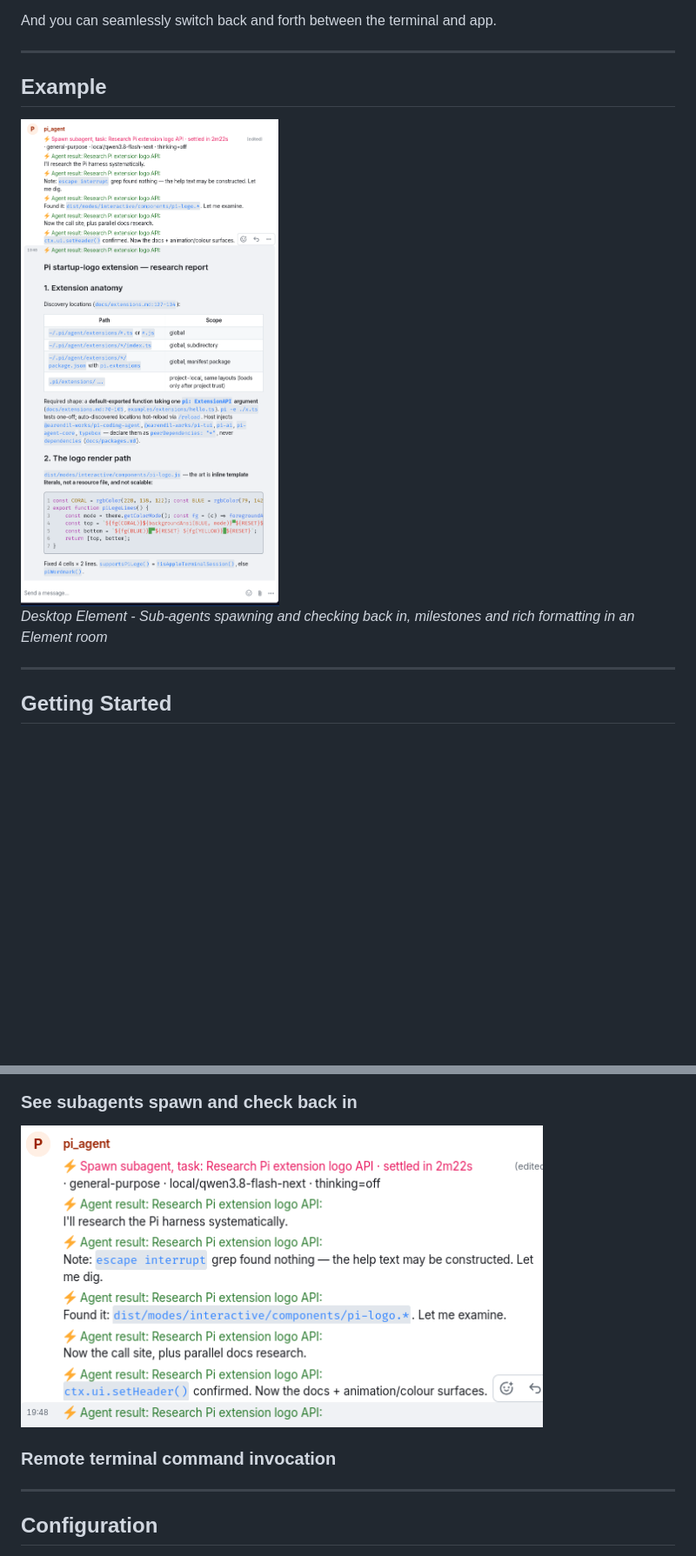
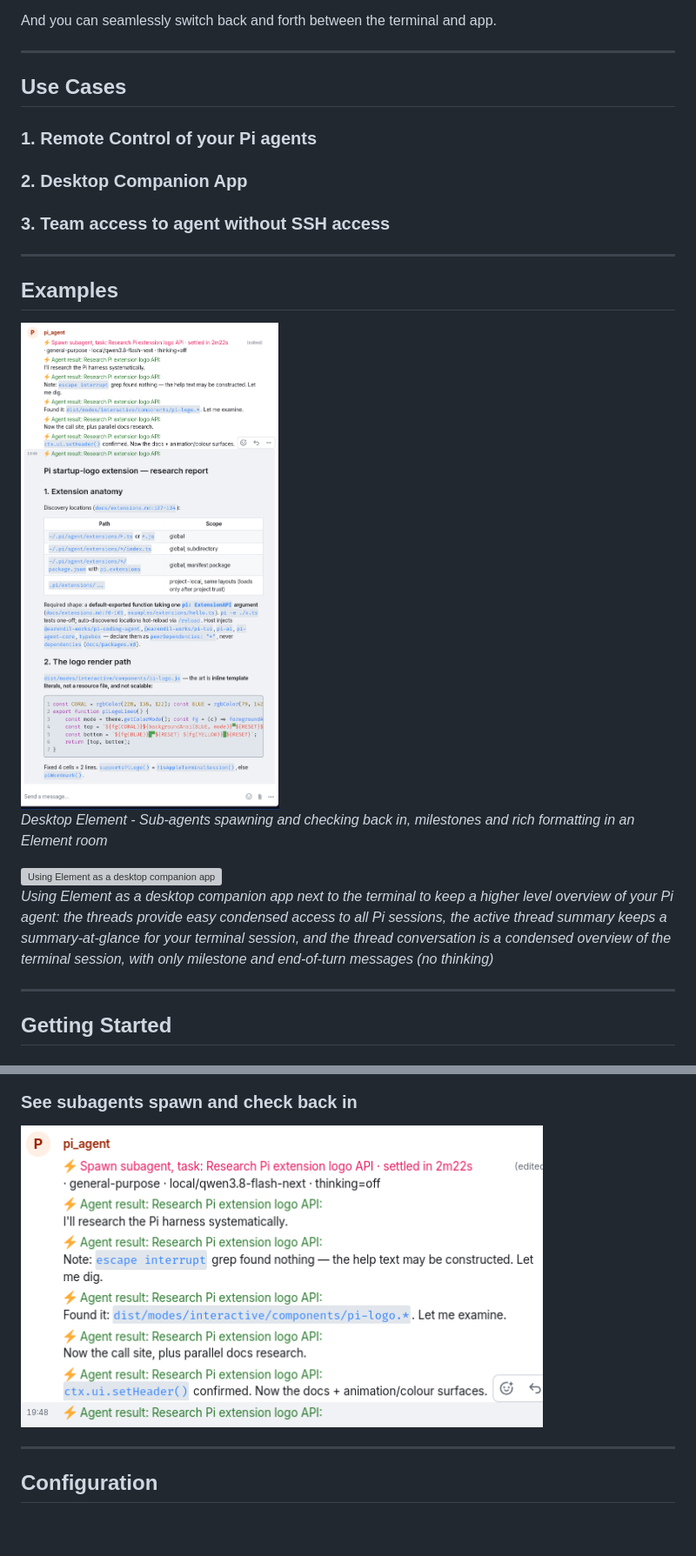
Before and after one commit to r3dnl/pi-matrix-integration, a Markdown page: README.md, 2 parts joined by grey strips. Shown at 87% size. Drawn GitHub-style; blank space fills up the shorter version; grey boxes are pictures that could not be loaded.

```diff
--- a/README.md
+++ b/README.md
@@ -22,11 +18,26 @@ And you can seamlessly switch back and forth between the terminal and app.
 
 ---
 
-## Example
+## Use Cases
 
-<img src="docs/user/media/screenshot_pi-matrix-integration_element_subagents_and_rich_formatting.png" alt="Desktop Element - Sub-agents spawning and checking back in, milestones and rich formatting in an Element room" width="600px">
+### 1. Remote Control of your Pi agents
+
+### 2. Desktop Companion App
+### 3. Team access to agent without SSH access
+
+
+
+---
+
+## Examples
+
+<img src="docs/user/media/screenshot_pi-matrix-integration_element_subagents_and_rich_formatting.png" alt="Sub-agents spawning and checking back in, milestones and rich formatting in an Element room" width="600px">
 
 _Desktop Element - Sub-agents spawning and checking back in, milestones and rich formatting in an Element room_
+
+<img src="docs/user/media/screenshot_pi-matrix-integration_desktop_companion.png" alt="Using Element as a desktop companion app next to the terminal to keep a higher level overview of your Pi agent: the threads provide easy condensed access to all Pi sessions, the active thread summary keeps a summary-at-glance for your terminal session, and the thread conversation is a condensed overview of the terminal session, with only milestone and end-of-turn messages (no thinking)" width="600px">
+
+_Using Element as a desktop companion app next to the terminal to keep a higher level overview of your Pi agent: the threads provide easy condensed access to all Pi sessions, the active thread summary keeps a summary-at-glance for your terminal session, and the thread conversation is a condensed overview of the terminal session, with only milestone and end-of-turn messages (no thinking)_
 
 ---
 
@@ -143,10 +154,7 @@ The root message of a Matrix threaded conversation gets updated with a summary a
 
 ### **See subagents spawn and check back in**
 
-<img src="docs/user/media/screenshot_pi-marix-integration_subagents.png" alt="be notified when a subagent spawns, and when it checks back in with the result" width="600px">
-
-### **Remote terminal command invocation**
-
+<img src="docs/user/media/screenshot_pi-matrix-integration_subagents.png" alt="be notified when a subagent spawns, and when it checks back in with the result" width="600px">
 
 ---
 
```
Also changed, not shown: other parts of README.md (+2 -6 lines), CHANGELOG.md (+8 -0 lines), docs/user/media/screenshot_pi-matrix-integration_subagents.png (renamed from docs/user/media/screenshot_pi-marix-integration_subagents.png).
